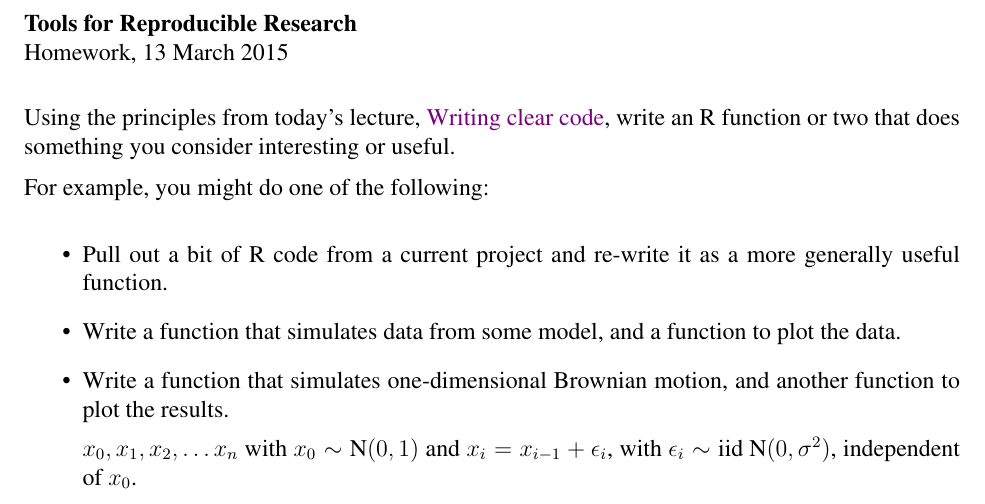
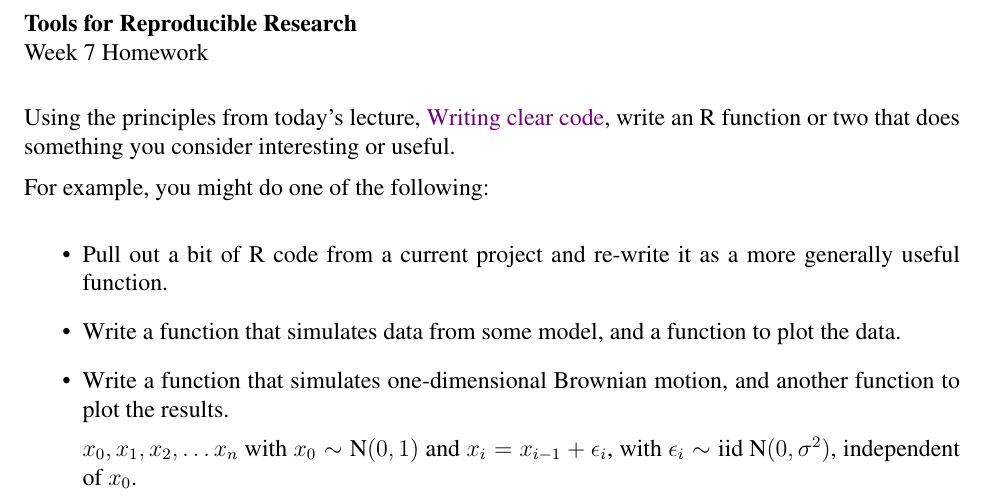
Before and after one commit to kbroman/Tools4RR, a LaTeX problem sheet (07_ClearCode/07_homework.tex): part of the page, cut so that both start at the same text. Compiled offline with pdfLaTeX.

Commit message:
Week 7 homework: replace date with week number

```diff
--- a/07_ClearCode/07_homework.tex
+++ b/07_ClearCode/07_homework.tex
@@ -29,7 +29,7 @@
 \thispagestyle{empty}
 
 \textbf{Tools for Reproducible Research} \\
-Homework, 13 March 2015
+Week 7 Homework
 
 \bigskip
 
```
